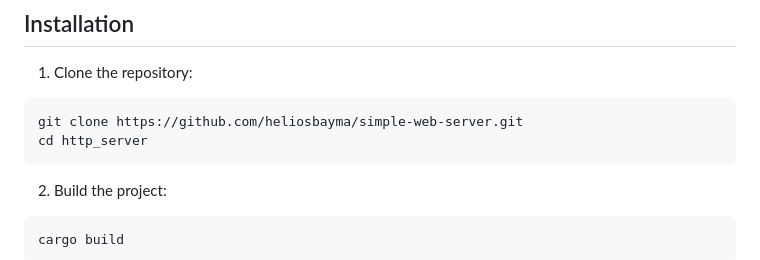
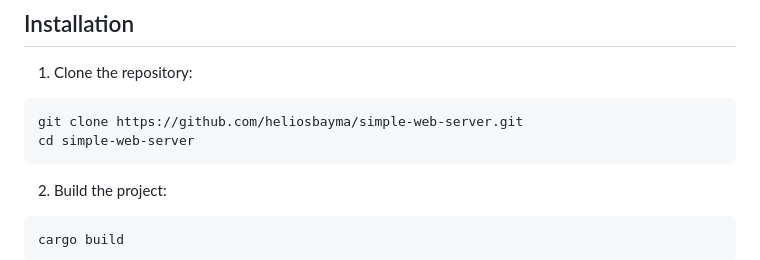
Before and after one commit to heliosbayma/simple-web-server, a Markdown page: README.md, the part around the change. GitHub-like rendering.

Commit message:
quick fix on README

````diff
--- a/README.md
+++ b/README.md
@@ -56,7 +56,7 @@ Step 3
 
 ```bash
 git clone https://github.com/heliosbayma/simple-web-server.git
-cd http_server
+cd simple-web-server
 ```
 
 2. Build the project:
````
